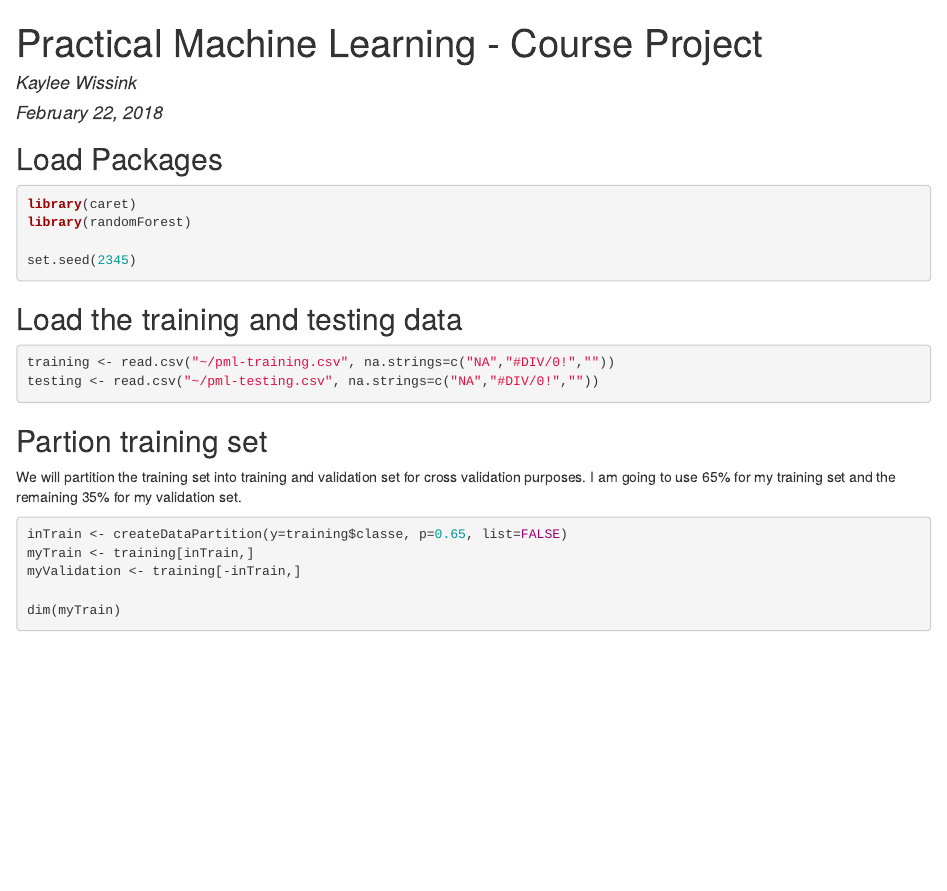
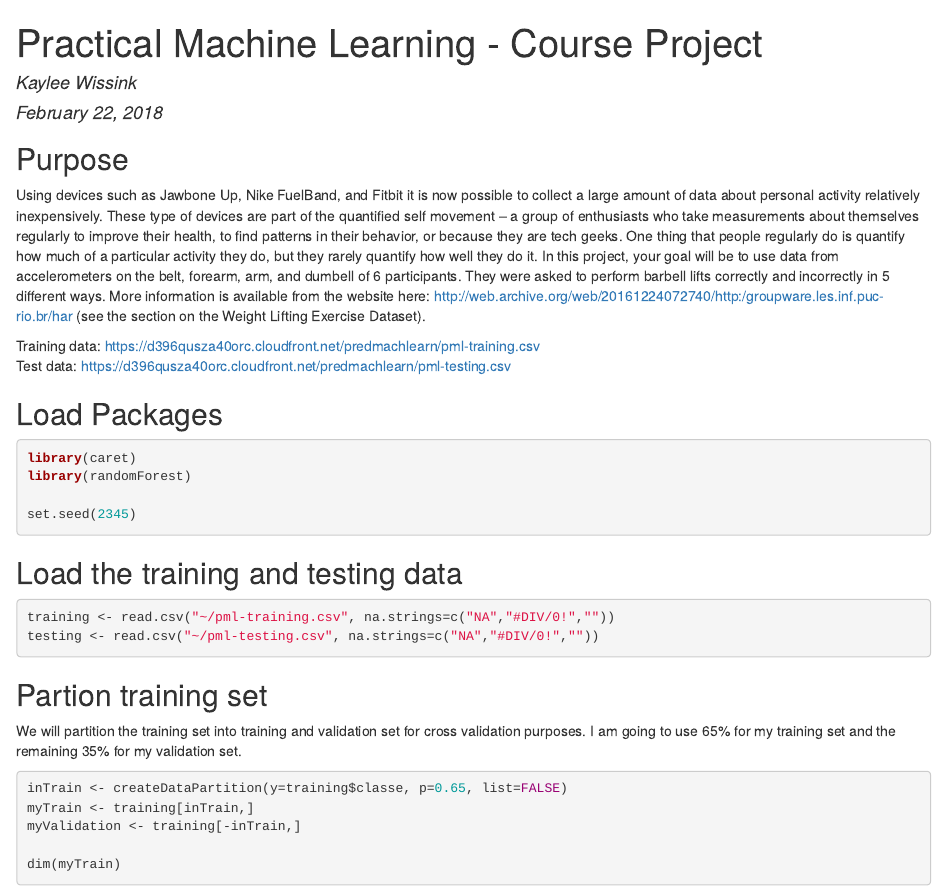
Before and after one commit to KayleeWissink/PCMProject, an R Markdown document (PCMCourseProject.Rmd): the page in a window 1100 px wide, from its top. The pictures show the output file PCMCourseProject.html that the author committed with the source, opened offline.

Commit message:
Upload changes 1

````diff
--- a/PCMCourseProject.Rmd
+++ b/PCMCourseProject.Rmd
@@ -8,6 +8,12 @@ output: html_document
 ```{r setup, include=FALSE}
 knitr::opts_chunk$set(echo = TRUE)
 ```
+##Purpose
+Using devices such as Jawbone Up, Nike FuelBand, and Fitbit it is now possible to collect a large amount of data about personal activity relatively inexpensively. These type of devices are part of the quantified self movement – a group of enthusiasts who take measurements about themselves regularly to improve their health, to find patterns in their behavior, or because they are tech geeks. One thing that people regularly do is quantify how much of a particular activity they do, but they rarely quantify how well they do it. In this project, your goal will be to use data from accelerometers on the belt, forearm, arm, and dumbell of 6 participants. They were asked to perform barbell lifts correctly and incorrectly in 5 different ways. More information is available from the website here: http://web.archive.org/web/20161224072740/http:/groupware.les.inf.puc-rio.br/har (see the section on the Weight Lifting Exercise Dataset).
+
+Training data: https://d396qusza40orc.cloudfront.net/predmachlearn/pml-training.csv
+Test data: https://d396qusza40orc.cloudfront.net/predmachlearn/pml-testing.csv
+
 ##Load Packages
 ```{r, warning = FALSE, message=FALSE}
 library(caret)
````
Also changed, not shown: PCMCourseProject.html.
